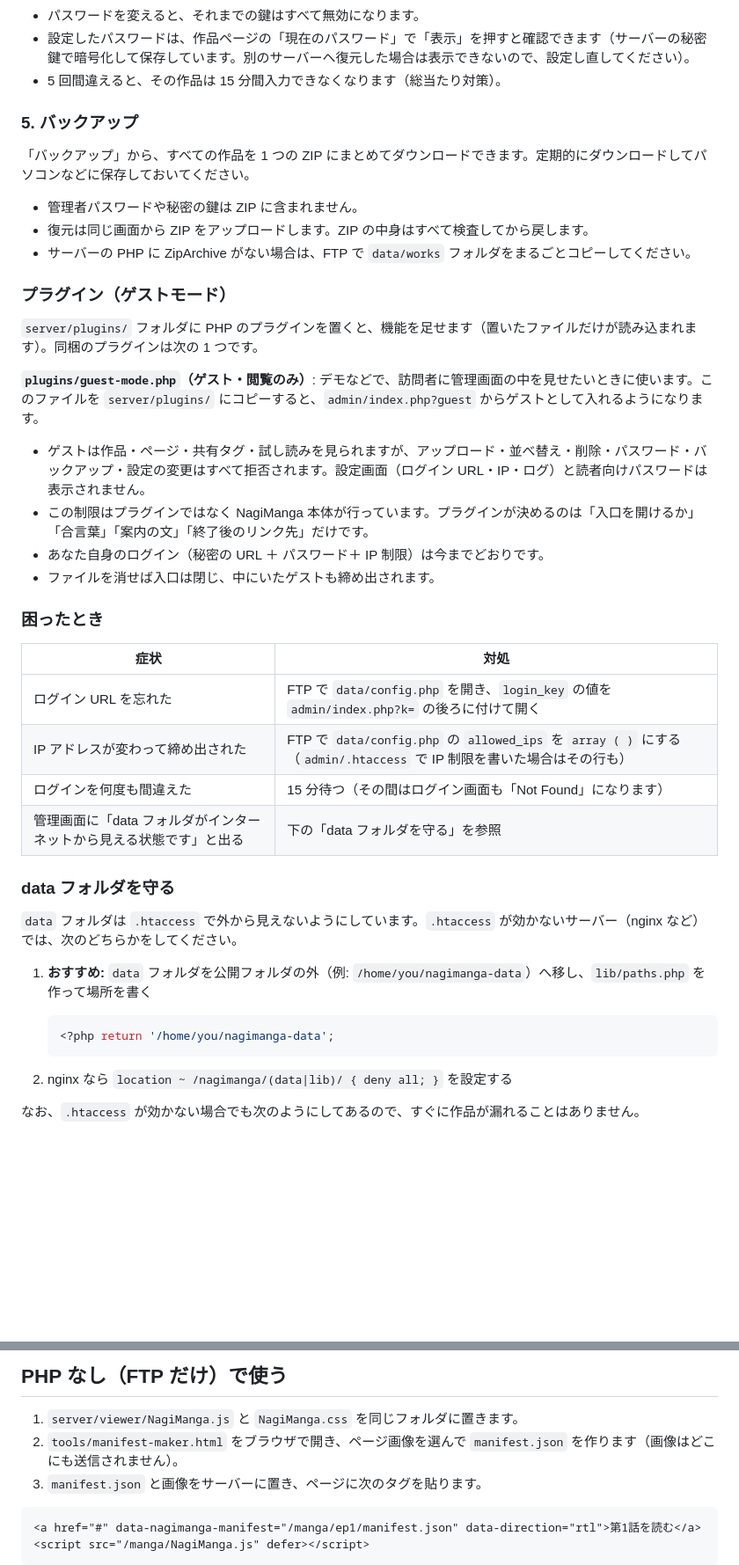
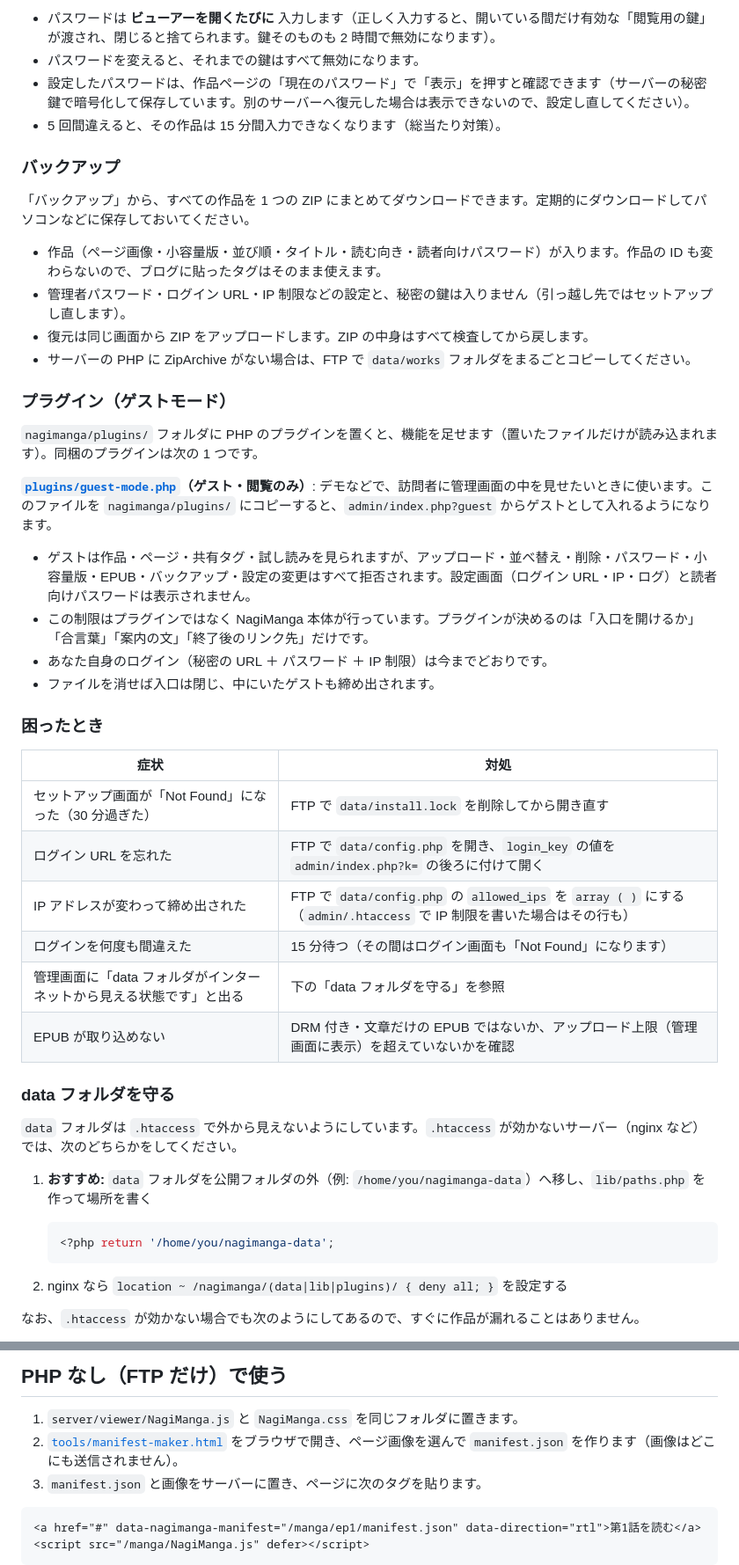
Before and after one commit to Lichiphen/NagiSwipe, a Markdown page: manga/README.md, 2 parts joined by grey strips. Shown at 88% size. Rendered like a GitHub page; blank space fills up the shorter version.

````diff
--- a/manga/README.md
+++ b/manga/README.md
@@ -110,34 +136,38 @@ CLIP STUDIO PAINT などで書き出した **漫画の EPUB**（固定レイア
+- パスワードは **ビューアーを開くたびに** 入力します（正しく入力すると、開いている間だけ有効な「閲覧用の鍵」が渡され、閉じると捨てられます。鍵そのものも 2 時間で無効になります）。
 - パスワードを変えると、それまでの鍵はすべて無効になります。
 - 設定したパスワードは、作品ページの「現在のパスワード」で「表示」を押すと確認できます（サーバーの秘密鍵で暗号化して保存しています。別のサーバーへ復元した場合は表示できないので、設定し直してください）。
 - 5 回間違えると、その作品は 15 分間入力できなくなります（総当たり対策）。
 
-### 5. バックアップ
+### バックアップ
 
 「バックアップ」から、すべての作品を 1 つの ZIP にまとめてダウンロードできます。定期的にダウンロードしてパソコンなどに保存しておいてください。
 
-- 管理者パスワードや秘密の鍵は ZIP に含まれません。
+- 作品（ページ画像・小容量版・並び順・タイトル・読む向き・読者向けパスワード）が入ります。作品の ID も変わらないので、ブログに貼ったタグはそのまま使えます。
+- 管理者パスワード・ログイン URL・IP 制限などの設定と、秘密の鍵は入りません（引っ越し先ではセットアップし直します）。
 - 復元は同じ画面から ZIP をアップロードします。ZIP の中身はすべて検査してから戻します。
 - サーバーの PHP に ZipArchive がない場合は、FTP で `data/works` フォルダをまるごとコピーしてください。
 
 ### プラグイン（ゲストモード）
 
-`server/plugins/` フォルダに PHP のプラグインを置くと、機能を足せます（置いたファイルだけが読み込まれます）。同梱のプラグインは次の 1 つです。
+`nagimanga/plugins/` フォルダに PHP のプラグインを置くと、機能を足せます（置いたファイルだけが読み込まれます）。同梱のプラグインは次の 1 つです。
 
-**`plugins/guest-mode.php`（ゲスト・閲覧のみ）**: デモなどで、訪問者に管理画面の中を見せたいときに使います。このファイルを `server/plugins/` にコピーすると、`admin/index.php?guest` からゲストとして入れるようになります。
+**[`plugins/guest-mode.php`](plugins/guest-mode.php)（ゲスト・閲覧のみ）**: デモなどで、訪問者に管理画面の中を見せたいときに使います。このファイルを `nagimanga/plugins/` にコピーすると、`admin/index.php?guest` からゲストとして入れるようになります。
 
-- ゲストは作品・ページ・共有タグ・試し読みを見られますが、アップロード・並べ替え・削除・パスワード・バックアップ・設定の変更はすべて拒否されます。設定画面（ログイン URL・IP・ログ）と読者向けパスワードは表示されません。
+- ゲストは作品・ページ・共有タグ・試し読みを見られますが、アップロード・並べ替え・削除・パスワード・小容量版・EPUB・バックアップ・設定の変更はすべて拒否されます。設定画面（ログイン URL・IP・ログ）と読者向けパスワードは表示されません。
 - この制限はプラグインではなく NagiManga 本体が行っています。プラグインが決めるのは「入口を開けるか」「合言葉」「案内の文」「終了後のリンク先」だけです。
-- あなた自身のログイン（秘密の URL ＋ パスワード＋ IP 制限）は今までどおりです。
+- あなた自身のログイン（秘密の URL ＋ パスワード ＋ IP 制限）は今までどおりです。
 - ファイルを消せば入口は閉じ、中にいたゲストも締め出されます。
 
 ### 困ったとき
 
 | 症状 | 対処 |
 |---|---|
+| セットアップ画面が「Not Found」になった（30 分過ぎた） | FTP で `data/install.lock` を削除してから開き直す |
 | ログイン URL を忘れた | FTP で `data/config.php` を開き、`login_key` の値を `admin/index.php?k=` の後ろに付けて開く |
 | IP アドレスが変わって締め出された | FTP で `data/config.php` の `allowed_ips` を `array ( )` にする（`admin/.htaccess` で IP 制限を書いた場合はその行も） |
 | ログインを何度も間違えた | 15 分待つ（その間はログイン画面も「Not Found」になります） |
 | 管理画面に「data フォルダがインターネットから見える状態です」と出る | 下の「data フォルダを守る」を参照 |
+| EPUB が取り込めない | DRM 付き・文章だけの EPUB ではないか、アップロード上限（管理画面に表示）を超えていないかを確認 |
 
 ### data フォルダを守る
 
@@ -149,7 +179,7 @@ CLIP STUDIO PAINT などで書き出した **漫画の EPUB**（固定レイア
    <?php return '/home/you/nagimanga-data';
    ```
 
-2. nginx なら `location ~ /nagimanga/(data|lib)/ { deny all; }` を設定する
+2. nginx なら `location ~ /nagimanga/(data|lib|plugins)/ { deny all; }` を設定する
 
 なお、`.htaccess` が効かない場合でも次のようにしてあるので、すぐに作品が漏れることはありません。
 
@@ -166,7 +196,7 @@ CLIP STUDIO PAINT などで書き出した **漫画の EPUB**（固定レイア
 ## PHP なし（FTP だけ）で使う
 
 1. `server/viewer/NagiManga.js` と `NagiManga.css` を同じフォルダに置きます。
-2. `tools/manifest-maker.html` をブラウザで開き、ページ画像を選んで `manifest.json` を作ります（画像はどこにも送信されません）。
+2. [`tools/manifest-maker.html`](tools/manifest-maker.html) をブラウザで開き、ページ画像を選んで `manifest.json` を作ります（画像はどこにも送信されません）。
 3. `manifest.json` と画像をサーバーに置き、ページに次のタグを貼ります。
 
 ```html
````
Also changed, not shown: other parts of manga/README.md (+72 -46 lines), README.md (+19 -8 lines), manga/docs/overview.md (+6 -3 lines).
